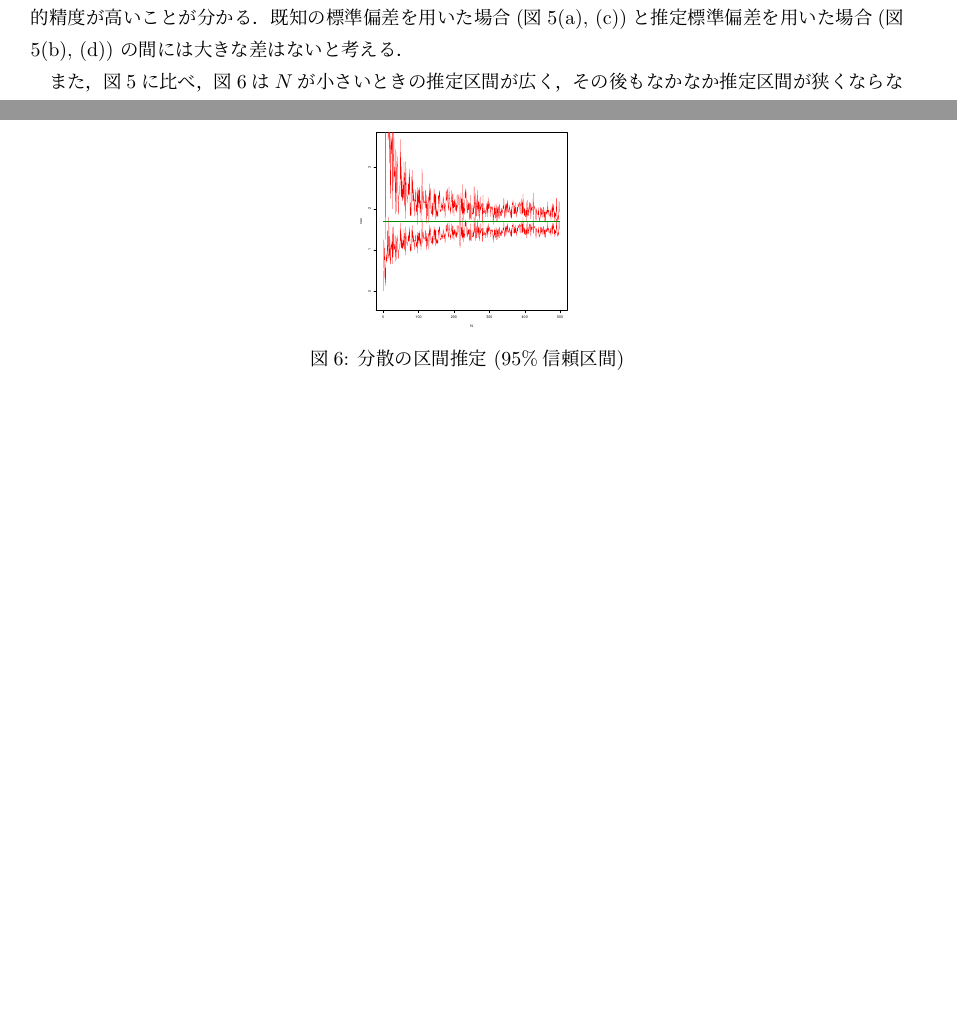
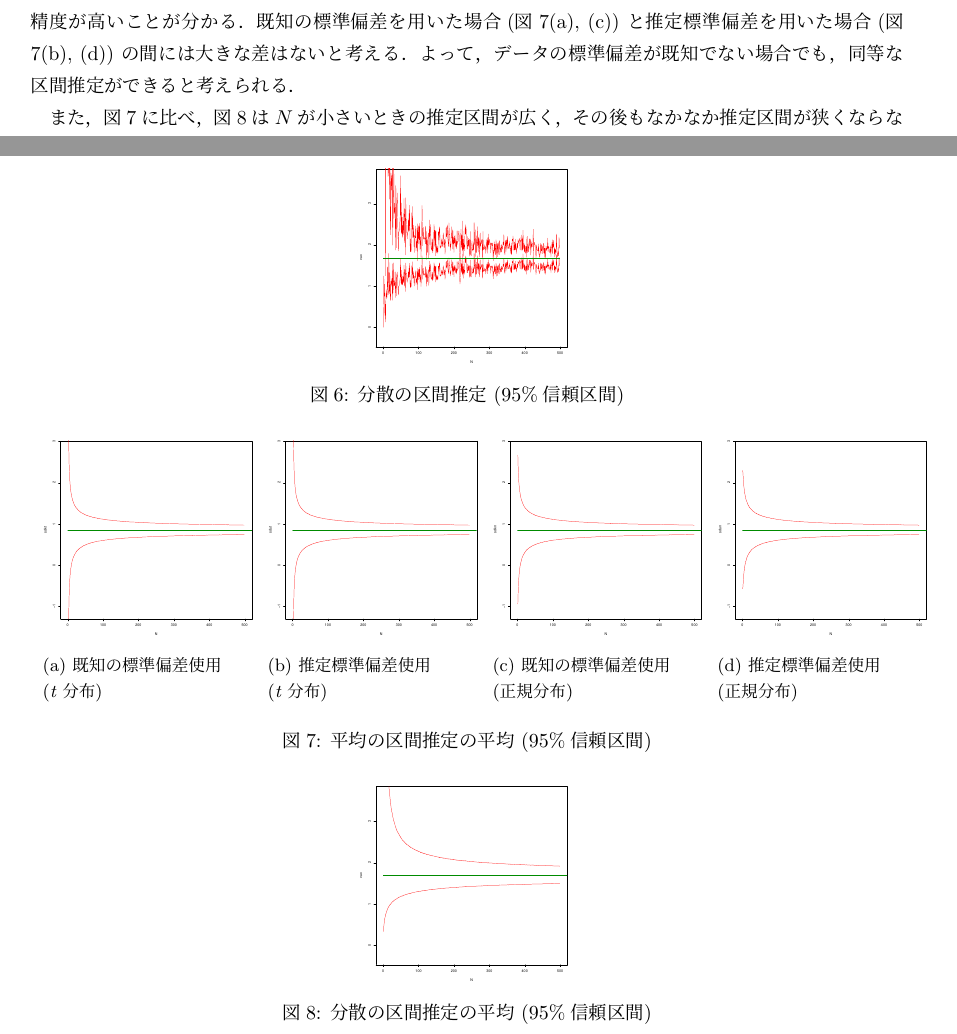
Before and after one commit to i10komatu/assignments-DataAnalysis, a LaTeX document (02/report.tex): two parts of pages 7 and 8 of 8 before the commit and two parts of pages 8 and 9 of 9 after it, joined at a grey line, cut at the place of the change, the shorter picture padded with empty space. Compiled offline with pLaTeX and dvipdfmx.

Commit message:
第2回課題の10(1)について，10000回の平均を取ったことに関する記述を追加

```diff
--- a/02/report.tex
+++ b/02/report.tex
@@ -533,3 +553,17 @@ N <- 500; res <- f(N); save(res)
+既知の標準偏差を用いた場合
+(図\ref{img:estimate-mean-mean}\subref{img:sdkt-mean},
+\subref{img:sdkn-mean}) と推定標準偏差を用いた場合
+(図\ref{img:estimate-mean-mean}\subref{img:sdut-mean},
+\subref{img:sdun-mean}) の間には大きな差はないと考える．
+よって，データの標準偏差が既知でない場合でも，
+同等な区間推定ができると考えられる．
+
+また，図\ref{img:estimate-mean-mean}に比べ，
+図\ref{img:estimate-variance-mean}は
+$N$が小さいときの推定区間が広く，その後もなかなか推定区間が狭くならない．
+このことから，分散の区間推定においては，推定の精度を高くするためには，
+平均の区間推定よりも多くのデータ数が必要であると考えられる．
+
 \begin{figure}[b]
 	\centering
 	\begin{minipage}{\hsize}
@@ -563,10 +597,39 @@ N <- 500; res <- f(N); save(res)
 		\caption{平均の区間推定 (95\%信頼区間)}
 		\label{img:estimate-mean}
 	\end{minipage}
-\end{figure}
-
-\begin{figure}[b]
-	\centering
 	\includegraphics[width=.25\hsize]{img/vux-500.pdf}
 	\caption{分散の区間推定 (95\%信頼区間)}
 	\label{img:estimate-variance}
+	\begin{minipage}{\hsize}
+		\centering
+		\begin{tabular}{c}
+			\begin{minipage}{0.25\hsize}
+				\centering
+				\includegraphics[width=\linewidth]{img/sdkt.pdf}
+				\subcaption{既知の標準偏差使用\\(\emph{t}分布)}
+				\label{img:sdkt-mean}
+			\end{minipage}
+			\begin{minipage}{0.25\hsize}
+				\centering
+				\includegraphics[width=\linewidth]{img/sdut.pdf}
+				\subcaption{推定標準偏差使用\\(\emph{t}分布)}
+				\label{img:sdut-mean}
+			\end{minipage}
+			\begin{minipage}{0.25\hsize}
+				\centering
+				\includegraphics[width=\linewidth]{img/sdkn.pdf}
+				\subcaption{既知の標準偏差使用\\(正規分布)}
+				\label{img:sdkn-mean}
+			\end{minipage}
+			\begin{minipage}{0.25\hsize}
+				\centering
+				\includegraphics[width=\linewidth]{img/sdun.pdf}
+				\subcaption{推定標準偏差使用\\(正規分布)}
+				\label{img:sdun-mean}
+			\end{minipage}
+		\end{tabular}
+		\caption{平均の区間推定の平均 (95\%信頼区間)}
+		\label{img:estimate-mean-mean}
+	\end{minipage}
+	\includegraphics[width=.25\hsize]{img/vux.pdf}
+	\caption{分散の区間推定の平均 (95\%信頼区間)}
@@ -586,15 +639 @@ N <- 500; res <- f(N); save(res)
-(図\ref{img:estimate-mean}\subref{img:sdkt})を比較すると，
-$N$が小さいときは正規分布では推定区間が非常に大きく，精度が低いが，
-\emph{t}分布では推定区間が狭く，比較的精度が高いことが分かる．
-既知の標準偏差を用いた場合
-(図\ref{img:estimate-mean}\subref{img:sdkt}, \subref{img:sdkn})と
-推定標準偏差を用いた場合
-(図\ref{img:estimate-mean}\subref{img:sdut}, \subref{img:sdun}) の間には
-大きな差はないと考える．
-
-また，図\ref{img:estimate-mean}に比べ，図\ref{img:estimate-variance}は
-$N$が小さいときの推定区間が広く，その後もなかなか推定区間が狭くならない．
-このことから，分散の区間推定においては，推定の精度を高くするためには，
-平均の区間推定よりも多くのデータ数が必要であると考えられる．
-
 \end{document}
```
Also changed, not shown: 02/img/sdkn.pdf (added), 02/img/sdkt.pdf (added), 02/img/sdun.pdf (added), 02/img/sdut.pdf (added), 02/img/vux.pdf (added), 02/report.pdf, 02/report.tex (32 more changed lines), 1 other file.
